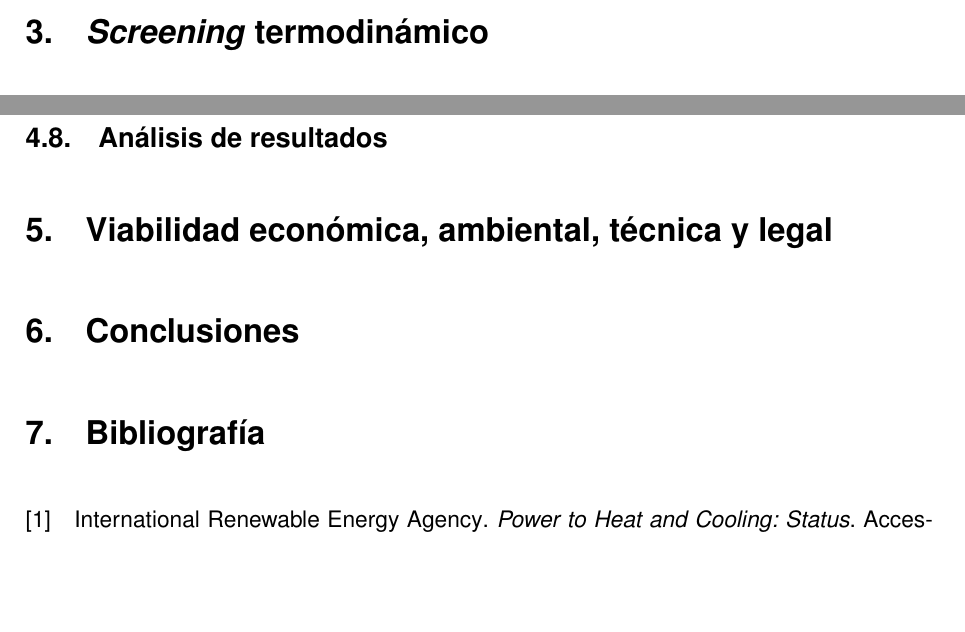
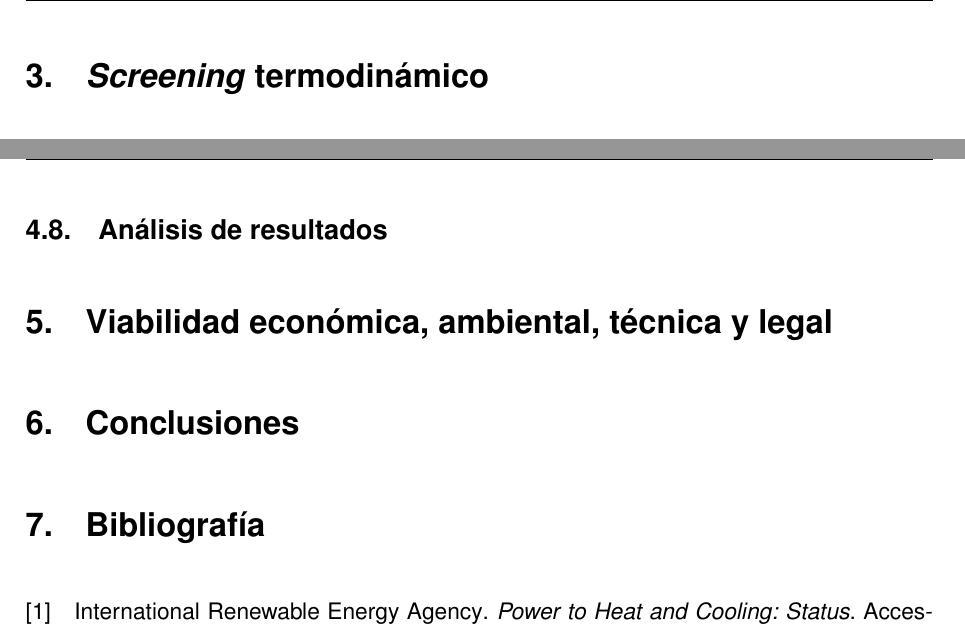
Before and after one commit to muarckbucks/Trabajo-final-de-grado, a LaTeX document (main.tex, which reads config.tex): two parts of pages 16 and 42 of 54, joined at a grey line, cut so that both start at the same text, the shorter picture padded with empty space. Compiled offline with pdfLaTeX.

Commit message:
añadir cabecera

```diff
--- a/config.tex
+++ b/config.tex
@@ -25,6 +25,8 @@
 \usepackage[section]{placeins}       % Para floatbarrier
 \usepackage{mathtools}
 \usepackage{bm} % Para negritas polivalentes
+\usepackage{fancyhdr}       % Encabezados
+
 
 % Hacer que el subtexto de las tablas ponga "Tabla" en vez de "Cuadro"
 \addto\captionsspanish{
@@ -69,8 +70,7 @@
         {\vspace*{\fill}}
         {20pt}
         {\fontsize{50}{60}\selectfont}
-        [\vspace*{\fill}\clearpage\mbox{}\thispagestyle{empty}\newpage]
-
+        [\vspace*{\fill}\clearpage\mbox{}\thispagestyle{plain}\newpage]
 \titlespacing*{\chapter}{0pt}{0pt}{0pt}
 
 % Formato \chapter*
@@ -114,4 +113,19 @@
 \onehalfspacing
 
 % Configurar márgenes
-\geometry{margin = 2.5cm}
+\geometry{margin = 2.5cm, headheight = 15pt}
+
+% ── Configurar fancyhdr ───────────────────────────────────────────────
+\fancyhf{}
+\fancyhead[R]{\nouppercase{\rightmark}}
+\fancyfoot[C]{\thepage}
+\renewcommand{\headrulewidth}{0.4pt}
+\renewcommand{\chaptermark}[1]{\markboth{#1}{#1}}
+\renewcommand{\sectionmark}[1]{\markright{\thesection\ #1}}
+
+% Estilo plain: primera página de capítulo (sin encabezado, con página)
+\fancypagestyle{plain}{
+  \fancyhf{}
+  \fancyfoot[C]{\thepage}
+  \renewcommand{\headrulewidth}{0pt}
+}
--- a/main.tex
+++ b/main.tex
@@ -51,6 +50,7 @@
 
 \subfile{capitulos/1_definiciones_abreviaturas.tex}
 
+\pagestyle{fancy}
 \subfile{capitulos/2_introduccion.tex}
 
 \subfile{capitulos/3_screening.tex}
```
Also changed, not shown: config.tex (2 more changed lines), main.tex (1 more changed lines).
